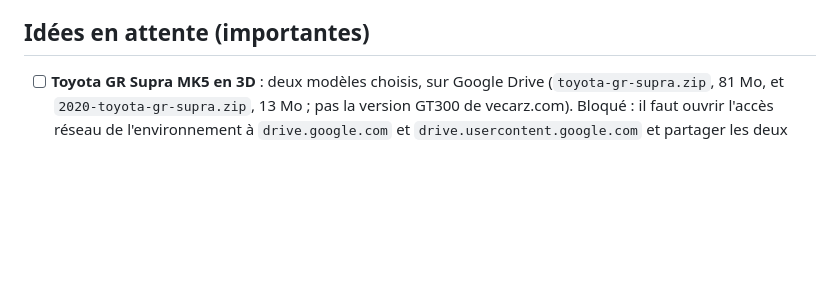
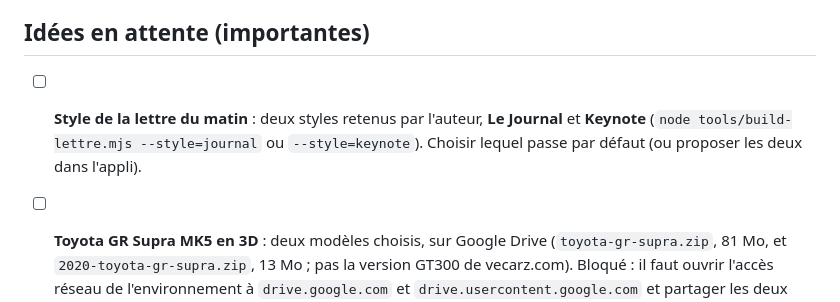
Before and after one commit to celestinnoury-bot/Geoconomic, a Markdown page: README.md, the part around the change. GitHub-like rendering; blank space fills up the shorter version.

Commit message:
README : styles de lettre retenus (Journal et Keynote)
Co-Authored-By: Claude Opus 5.5 <noreply@anthropic.com>
Claude-Session: https://claude.ai/code/session_01VNybTuTnTGvmYptAyLQhTj

```diff
--- a/README.md
+++ b/README.md
@@ -97,6 +97,8 @@ Tout le contenu est dans [`data/content.js`](data/content.js). Copier un dossier
 
 ## Idées en attente (importantes)
 
+- [ ] **Style de la lettre du matin** : deux styles retenus par l'auteur, **Le Journal** et **Keynote** (`node tools/build-lettre.mjs --style=journal` ou `--style=keynote`). Choisir lequel passe par défaut (ou proposer les deux dans l'appli).
+
 - [ ] **Toyota GR Supra MK5 en 3D** : deux modèles choisis, sur Google Drive (`toyota-gr-supra.zip`, 81 Mo, et `2020-toyota-gr-supra.zip`, 13 Mo ; pas la version GT300 de vecarz.com). Bloqué : il faut ouvrir l'accès réseau de l'environnement à `drive.google.com` et `drive.usercontent.google.com` et partager les deux zips par lien. Ensuite : vérifier la licence et l'auteur à créditer, alléger les modèles pour le téléphone, placer les points cliquables, et décider où les mettre (Focus voiture actuel avec un sélecteur, ou nouveau Focus sur l'automobile japonaise et l'alliance Toyota-BMW).
 
 ## Crédits
```
